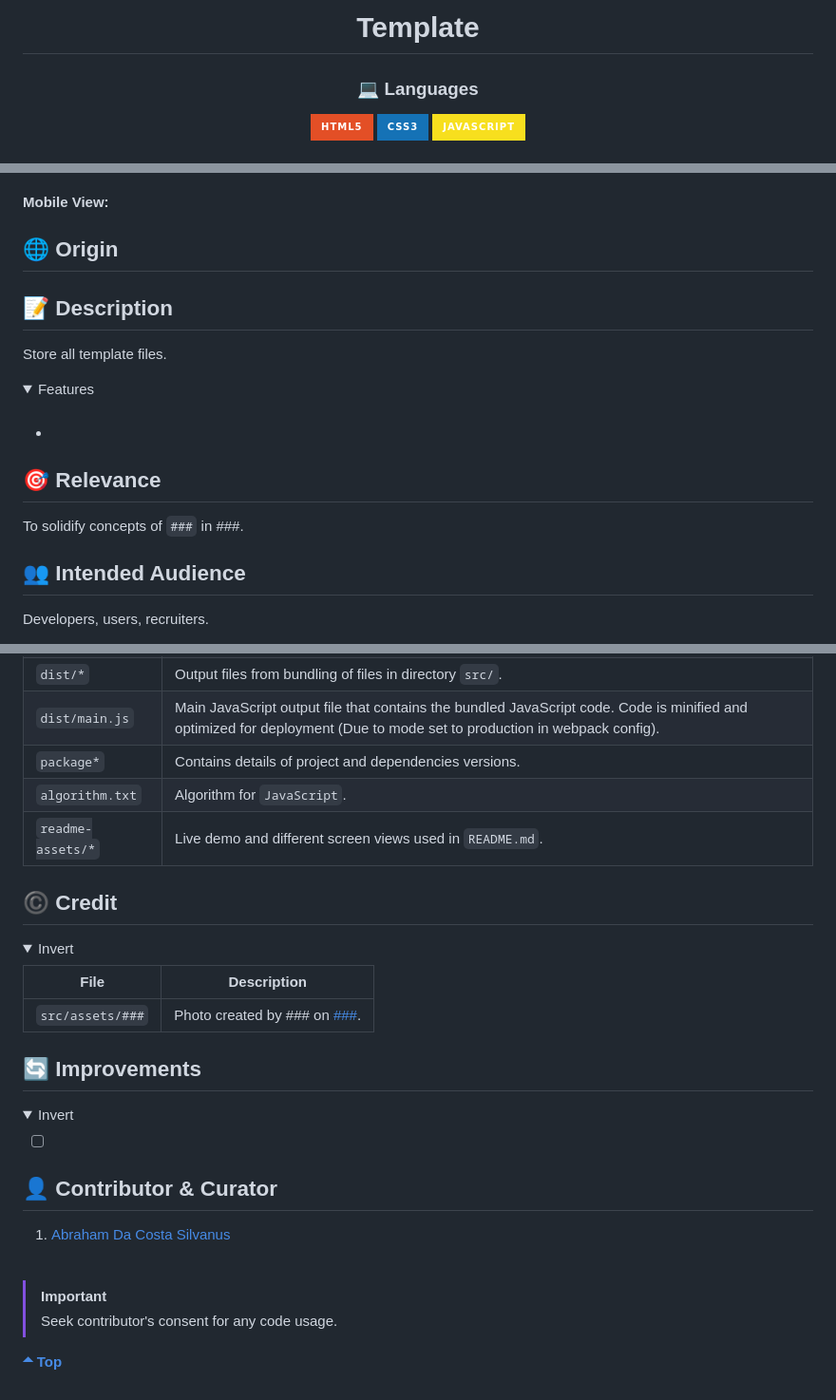
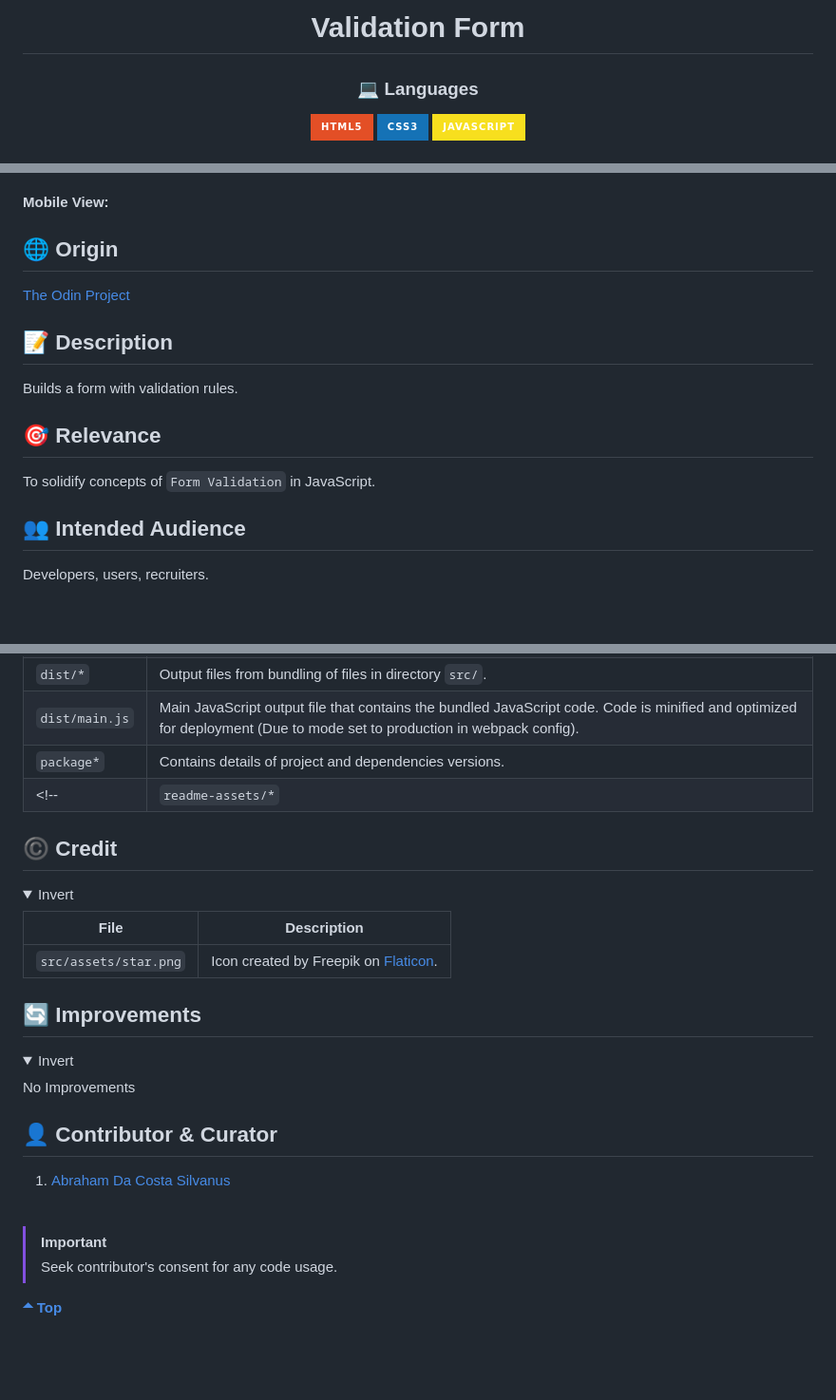
Before and after one commit to asdacosta/js-validation, a Markdown page: README.md, 3 parts joined by grey strips. Shown: that part at 95% size. GitHub-like rendering; folded sections open; badges without logos; blank space fills up the shorter version.

Commit message:
Update with links and descriptions

```diff
--- a/README.md
+++ b/README.md
@@ -1,6 +1,6 @@
 <div align='center'>
 
-# Template
+# Validation Form
 </div>
 <div align='center'>
     <h3>💻 Languages</h3>
@@ -40,20 +40,13 @@
 </details>
 
 ## 🌐 Origin
-<!-- [The Odin Project](https://www.theodinproject.com/) -->
+[The Odin Project](https://www.theodinproject.com/)
 
 ## 📝 Description
-Store all template files.
-
-<details>
-<summary>Features</summary>
-
-* ###
-
-</details>
+Builds a form with validation rules.
 
 ## 🎯 Relevance
-To solidify concepts of `###` in ###.
+To solidify concepts of `Form Validation` in JavaScript.
 
 ## 👥 Intended Audience
 Developers, users, recruiters.
@@ -72,8 +65,7 @@ Developers, users, recruiters.
 |`dist/*`| Output files from bundling of files in directory `src/`.|
 |`dist/main.js`| Main JavaScript output file that contains the bundled JavaScript code. Code is minified and optimized for deployment (Due to mode set to production in webpack config). |
 |`package*`| Contains details of project and dependencies versions.|
-| `algorithm.txt` | Algorithm for `JavaScript`. |
-|`readme-assets/*`| Live demo and different screen views used in `README.md`.|
+<!-- |`readme-assets/*`| Live demo and different screen views used in `README.md`.| -->
 
 </details>
 
@@ -83,7 +75,7 @@ Developers, users, recruiters.
 
 | File | Description |
 | - | - |
-|`src/assets/###`| Photo created by ### on [###]().|
+|`src/assets/star.png`| Icon created by Freepik on [Flaticon](https://www.flaticon.com/free-icons/).|
 
 
 </details>
@@ -92,7 +84,7 @@ Developers, users, recruiters.
 <details>
 <summary>Invert</summary>
 
-- [ ] ###
+No Improvements
 
 </details>
 
```
Also changed, not shown: other parts of README.md (+2 -2 lines).
